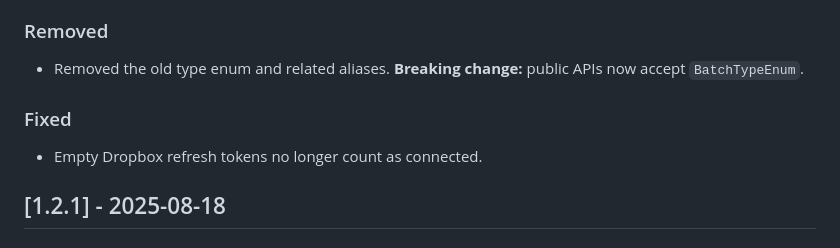
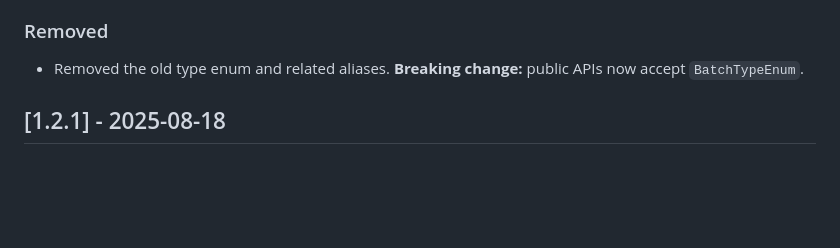
Before and after one commit to N3XT0R/video_sharing, a Markdown page: CHANGELOG.md, the part around the change. GitHub-like rendering; blank space fills up the shorter version.

Commit message:
docs: changelog changed.

```diff
--- a/CHANGELOG.md
+++ b/CHANGELOG.md
@@ -29,10 +29,6 @@ and this project adheres to [Semantic Versioning](https://semver.org/spec/v2.0.0
 ### Removed
 
 - Removed the old type enum and related aliases. **Breaking change:** public APIs now accept `BatchTypeEnum`.
-
-### Fixed
-
-- Empty Dropbox refresh tokens no longer count as connected.
 
 ## [1.2.1] - 2025-08-18
 
```
